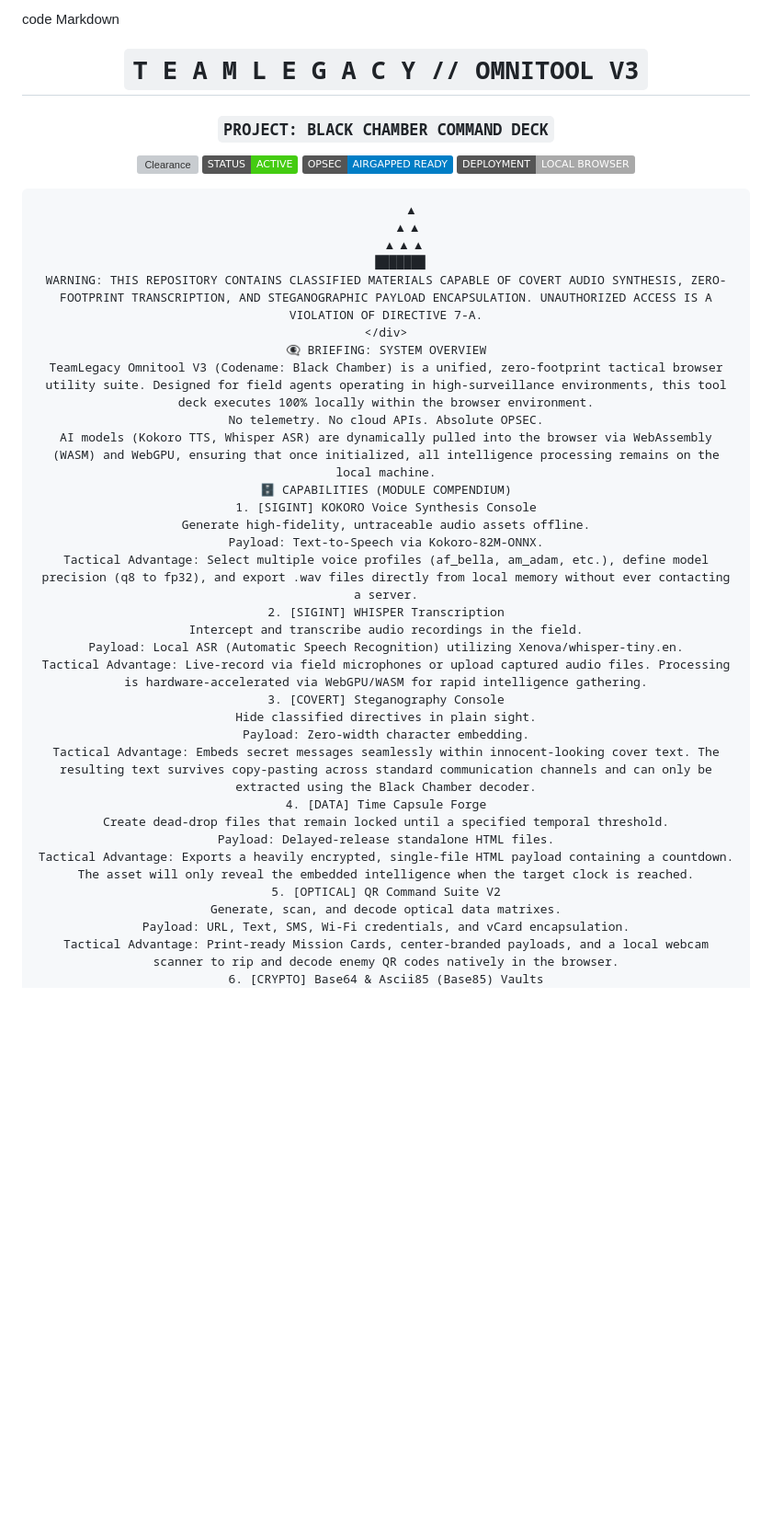
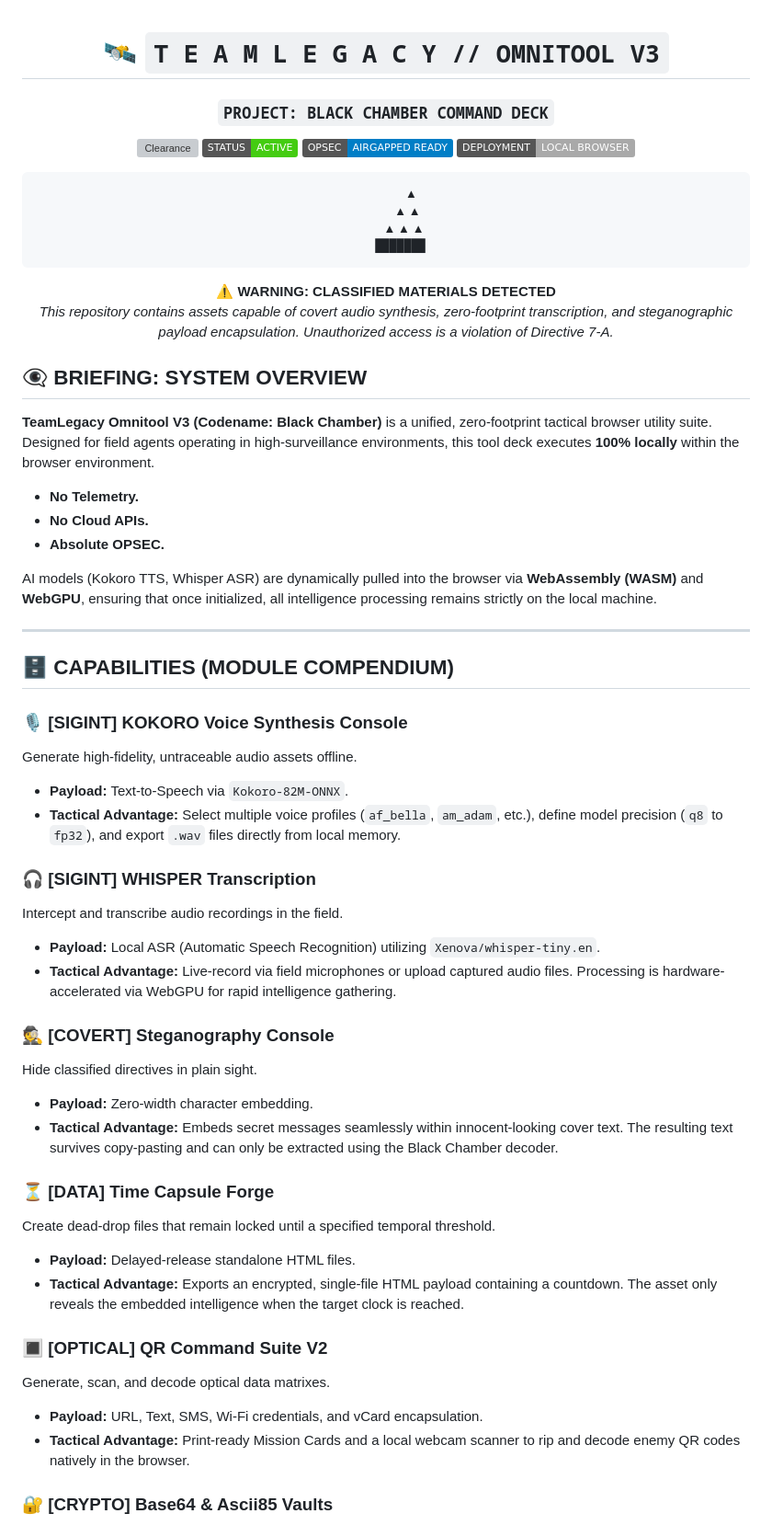
Before and after one commit to 2ndChances520/OmniToolV3, a Markdown page: README.md, the part around one of its changes. Shown at 92% size. GitHub-like rendering; badges without logos; blank space fills up the shorter version; grey boxes are pictures that could not be loaded.

````diff
--- a/README.md
+++ b/README.md
@@ -1,7 +1,6 @@
-code
-Markdown
+
 <div align="center">
 
-# `T E A M L E G A C Y // OMNITOOL V3`
+# 🛰️ `T E A M L E G A C Y // OMNITOOL V3`
 ### `PROJECT: BLACK CHAMBER COMMAND DECK`
 
@@ -15,32 +14,49 @@ Markdown
       ▲ ▲
      ▲ ▲ ▲
     ███████
-WARNING: THIS REPOSITORY CONTAINS CLASSIFIED MATERIALS CAPABLE OF COVERT AUDIO SYNTHESIS, ZERO-FOOTPRINT TRANSCRIPTION, AND STEGANOGRAPHIC PAYLOAD ENCAPSULATION. UNAUTHORIZED ACCESS IS A VIOLATION OF DIRECTIVE 7-A.
+```
+**⚠️ WARNING: CLASSIFIED MATERIALS DETECTED**
+*This repository contains assets capable of covert audio synthesis, zero-footprint transcription, and steganographic payload encapsulation. Unauthorized access is a violation of Directive 7-A.*
+
 </div>
-👁️‍🗨️ BRIEFING: SYSTEM OVERVIEW
-TeamLegacy Omnitool V3 (Codename: Black Chamber) is a unified, zero-footprint tactical browser utility suite. Designed for field agents operating in high-surveillance environments, this tool deck executes 100% locally within the browser environment.
-No telemetry. No cloud APIs. Absolute OPSEC.
-AI models (Kokoro TTS, Whisper ASR) are dynamically pulled into the browser via WebAssembly (WASM) and WebGPU, ensuring that once initialized, all intelligence processing remains on the local machine.
-🗄️ CAPABILITIES (MODULE COMPENDIUM)
-1. [SIGINT] KOKORO Voice Synthesis Console
+
+## 👁️‍🗨️ BRIEFING: SYSTEM OVERVIEW
+**TeamLegacy Omnitool V3 (Codename: Black Chamber)** is a unified, zero-footprint tactical browser utility suite. Designed for field agents operating in high-surveillance environments, this tool deck executes **100% locally** within the browser environment.
+
+*   **No Telemetry.**
+*   **No Cloud APIs.**
+*   **Absolute OPSEC.**
+
+AI models (Kokoro TTS, Whisper ASR) are dynamically pulled into the browser via **WebAssembly (WASM)** and **WebGPU**, ensuring that once initialized, all intelligence processing remains strictly on the local machine.
+
+---
+
+## 🗄️ CAPABILITIES (MODULE COMPENDIUM)
+
+### 🎙️ [SIGINT] KOKORO Voice Synthesis Console
 Generate high-fidelity, untraceable audio assets offline.
-Payload: Text-to-Speech via Kokoro-82M-ONNX.
-Tactical Advantage: Select multiple voice profiles (af_bella, am_adam, etc.), define model precision (q8 to fp32), and export .wav files directly from local memory without ever contacting a server.
-2. [SIGINT] WHISPER Transcription
+* **Payload:** Text-to-Speech via `Kokoro-82M-ONNX`.
+* **Tactical Advantage:** Select multiple voice profiles (`af_bella`, `am_adam`, etc.), define model precision (`q8` to `fp32`), and export `.wav` files directly from local memory.
+
+### 🎧 [SIGINT] WHISPER Transcription
 Intercept and transcribe audio recordings in the field.
-Payload: Local ASR (Automatic Speech Recognition) utilizing Xenova/whisper-tiny.en.
-Tactical Advantage: Live-record via field microphones or upload captured audio files. Processing is hardware-accelerated via WebGPU/WASM for rapid intelligence gathering.
-3. [COVERT] Steganography Console
+* **Payload:** Local ASR (Automatic Speech Recognition) utilizing `Xenova/whisper-tiny.en`.
+* **Tactical Advantage:** Live-record via field microphones or upload captured audio files. Processing is hardware-accelerated via WebGPU for rapid intelligence gathering.
+
+### 🕵️ [COVERT] Steganography Console
 Hide classified directives in plain sight.
-Payload: Zero-width character embedding.
-Tactical Advantage: Embeds secret messages seamlessly within innocent-looking cover text. The resulting text survives copy-pasting across standard communication channels and can only be extracted using the Black Chamber decoder.
-4. [DATA] Time Capsule Forge
+* **Payload:** Zero-width character embedding.
+* **Tactical Advantage:** Embeds secret messages seamlessly within innocent-looking cover text. The resulting text survives copy-pasting and can only be extracted using the Black Chamber decoder.
+
+### ⏳ [DATA] Time Capsule Forge
 Create dead-drop files that remain locked until a specified temporal threshold.
-Payload: Delayed-release standalone HTML files.
-Tactical Advantage: Exports a heavily encrypted, single-file HTML payload containing a countdown. The asset will only reveal the embedded intelligence when the target clock is reached.
-5. [OPTICAL] QR Command Suite V2
+* **Payload:** Delayed-release standalone HTML files.
+* **Tactical Advantage:** Exports an encrypted, single-file HTML payload containing a countdown. The asset only reveals the embedded intelligence when the target clock is reached.
+
+### 🔳 [OPTICAL] QR Command Suite V2
 Generate, scan, and decode optical data matrixes.
-Payload: URL, Text, SMS, Wi-Fi credentials, and vCard encapsulation.
-Tactical Advantage: Print-ready Mission Cards, center-branded payloads, and a local webcam scanner to rip and decode enemy QR codes natively in the browser.
-6. [CRYPTO] Base64 & Ascii85 (Base85) Vaults
+* **Payload:** URL, Text, SMS, Wi-Fi credentials, and vCard encapsulation.
+* **Tactical Advantage:** Print-ready Mission Cards and a local webcam scanner to rip and decode enemy QR codes natively in the browser.
+
+### 🔐 [CRYPTO] Base64 & Ascii85 Vaults
 Sanitize and encode raw binary or text for covert transmission.
````
Also changed, not shown: other parts of README.md (+45 -29 lines).
